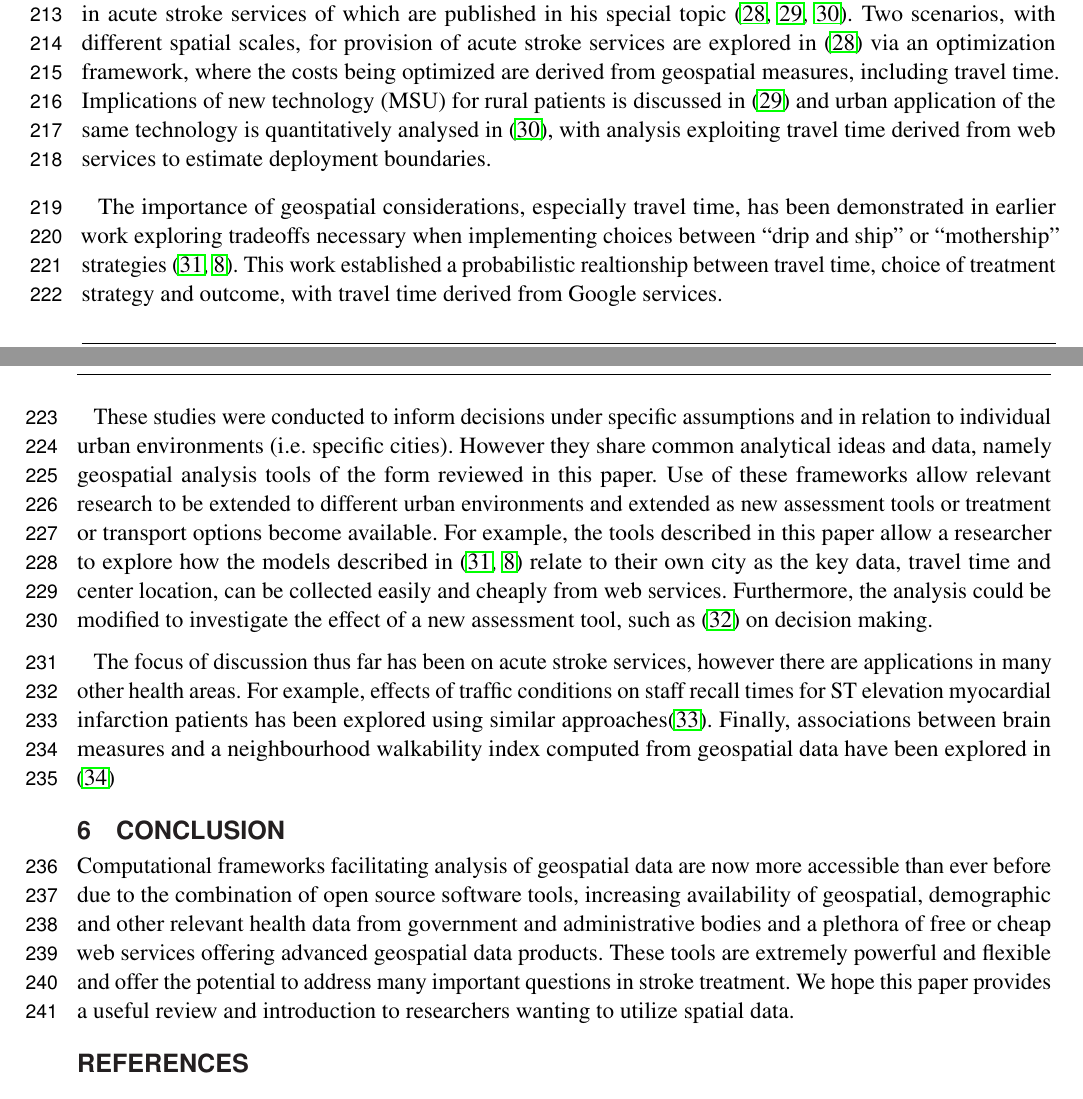
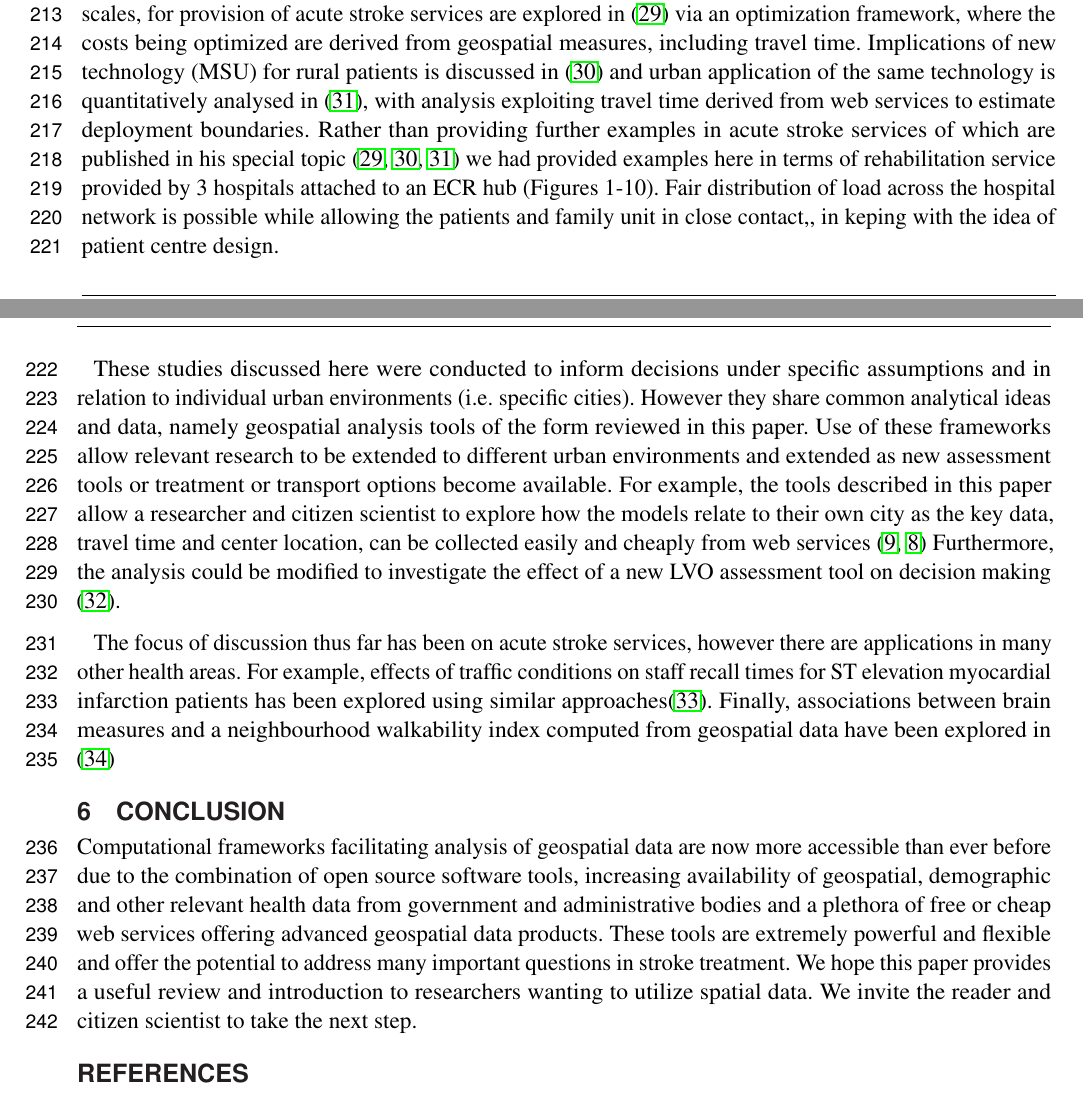
Before and after one commit to richardbeare/GeospatialStroke, a LaTeX document (article/geospatial-stroke.tex): two parts of pages 6 and 7 of 18, joined at a grey line, cut so that both start at the same text. Compiled offline with pdfLaTeX.

Commit message:
Update geospatial-stroke.tex

```diff
--- a/article/geospatial-stroke.tex
+++ b/article/geospatial-stroke.tex
@@ -444,8 +444,7 @@ learning curve for researchers new to the area. In the writing of this review, w
 
 Recent years have seen increasing use of geospatial analysis
 techniques, similar to those reviewed in this paper, in stroke
-research as well as other health related areas. Rather than providing further examples in acute stroke services of which are published in his special topic \cite{10.3389/fneur.2019.00150,
-  10.3389/fneur.2019.00159, 10.3389/fneur.2019.00331}.  Two scenarios,
+research as well as other health related areas. Two scenarios,
 with different spatial scales, for provision of acute stroke services
 are explored in \cite{10.3389/fneur.2019.00150} via an optimization
 framework, where the costs being optimized are derived from geospatial
@@ -454,29 +453,23 @@ for rural patients is discussed in \cite{10.3389/fneur.2019.00159} and
 urban application of the same technology is quantitatively analysed in
 \cite{10.3389/fneur.2019.00331}, with analysis exploiting travel time
 derived from web services to estimate deployment boundaries.
+Rather than providing further examples in acute stroke services of which are published in his special topic \cite{10.3389/fneur.2019.00150, 10.3389/fneur.2019.00159, 10.3389/fneur.2019.00331} we had provided examples here in terms of rehabilitation service provided by 3 hospitals attached to an ECR hub (Figures 1-10). Fair distribution of load across the hospital network is possible while allowing the patients and family unit in close contact,, in keping with the idea of patient centre design.
 
-The importance of geospatial considerations, especially travel time,
-has been demonstrated in earlier work exploring tradeoffs necessary
-when implementing choices between ``drip and ship'' or ``mothership''
-strategies \cite{10.1001/jamaneurol.2018.2424,Milne_2017}. This work
-established a probabilistic realtionship between travel time, choice
-of treatment strategy and outcome, with travel time derived from
-Google services.
 
-These studies were conducted to inform decisions under specific
+These studies discussed here were conducted to inform decisions under specific
 assumptions and in relation to individual urban environments
 (i.e. specific cities). However they share common analytical ideas and
 data, namely geospatial analysis tools of the form reviewed in this
 paper. Use of these frameworks allow relevant research to be extended
 to different urban environments and extended as new assessment tools
 or treatment or transport options become available. For example, the
-tools described in this paper allow a researcher to explore how the
-models described in \cite{10.1001/jamaneurol.2018.2424,Milne_2017}
-relate to their own city as the key data, travel time and center
+tools described in this paper allow a researcher and citizen scientist to explore how the
+models relate to their own city as the key data, travel time and center
 location, can be collected easily and cheaply from web
-services. Furthermore, the analysis could be modified to investigate
-the effect of a new assessment tool, such as
-\cite{10.3389/fneur.2019.00130} on decision making.
+services \cite{10.1001/jamaneurol.2018.2424,Milne_2017}
+Furthermore, the analysis could be modified to investigate
+the effect of a new LVO assessment tool on decision making
+\cite{10.3389/fneur.2019.00130}.
 
 The focus of discussion thus far has been on acute stroke services,
 however there are applications in many other health areas. For
@@ -497,7 +490,7 @@ offering advanced geospatial data products. These tools are extremely
 powerful and flexible and offer the potential to address many
 important questions in stroke treatment. We hope this paper provides a
 useful review and introduction to researchers wanting to utilize
-spatial data.
+spatial data. We invite the reader and citizen scientist to take the next step.
 
 \bibliographystyle{frontiersinHLTHFPHY}
 \bibliography{references}
```
Also changed, not shown: article/geospatial-stroke.tex (2 more changed lines).
